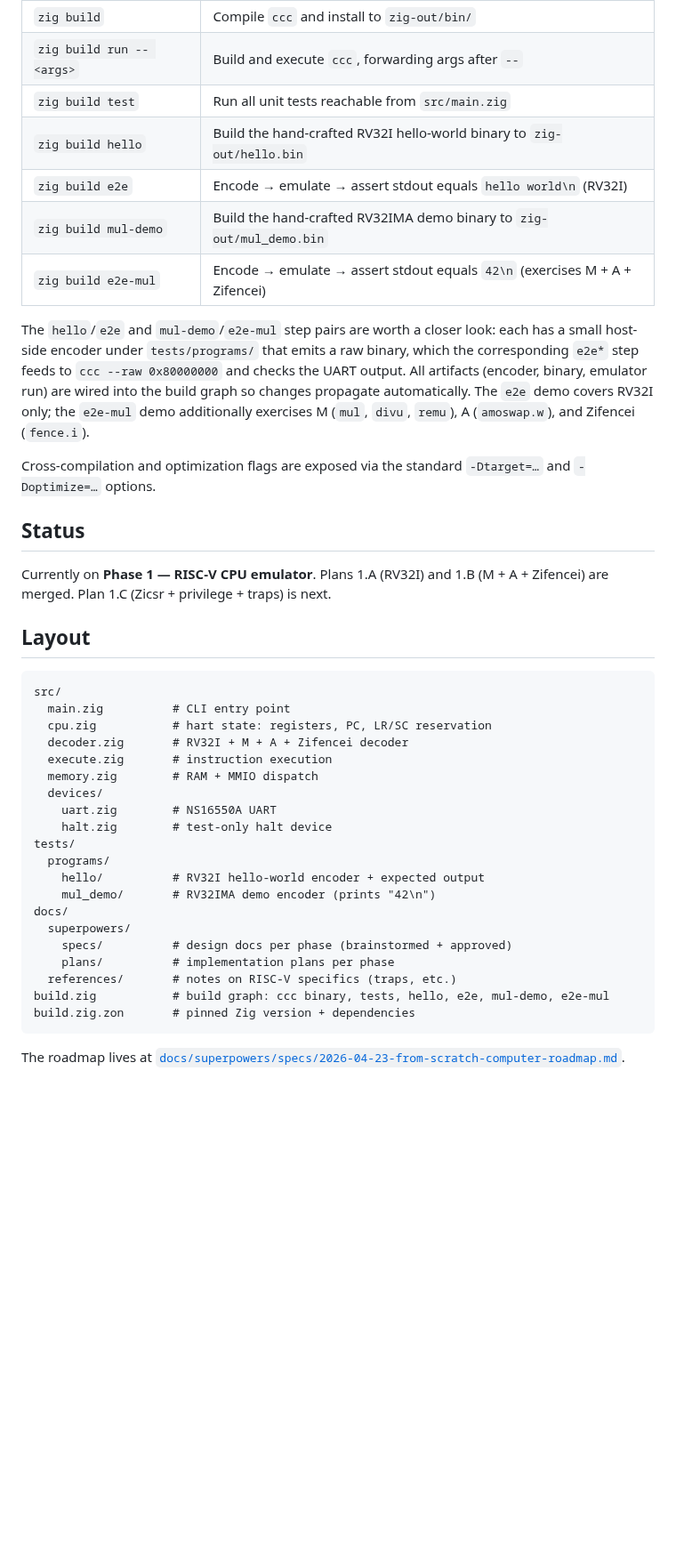
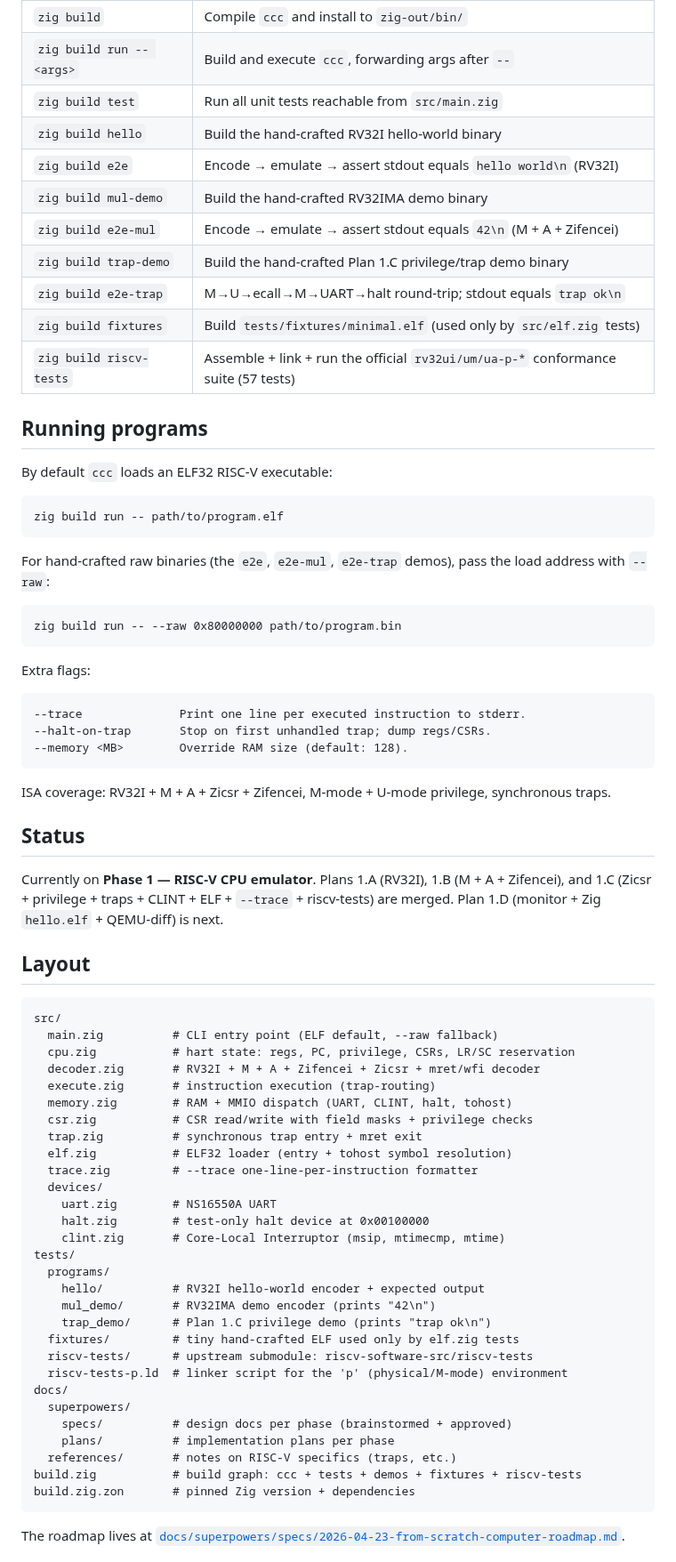
Before and after one commit to cyyeh/ccc, a Markdown page: README.md, the part around the change. Shown at 89% size. GitHub-like rendering; blank space fills up the shorter version.

Commit message:
docs: update README for Plan 1.C (privilege/traps/CLINT/ELF/riscv-tests)

````diff
--- a/README.md
+++ b/README.md
@@ -47,51 +47,73 @@ and `build.zig.zon` pins the minimum Zig version (0.16.0).
 | `zig build` | Compile `ccc` and install to `zig-out/bin/` |
 | `zig build run -- <args>` | Build and execute `ccc`, forwarding args after `--` |
 | `zig build test` | Run all unit tests reachable from `src/main.zig` |
-| `zig build hello` | Build the hand-crafted RV32I hello-world binary to `zig-out/hello.bin` |
+| `zig build hello` | Build the hand-crafted RV32I hello-world binary |
 | `zig build e2e` | Encode → emulate → assert stdout equals `hello world\n` (RV32I) |
-| `zig build mul-demo` | Build the hand-crafted RV32IMA demo binary to `zig-out/mul_demo.bin` |
-| `zig build e2e-mul` | Encode → emulate → assert stdout equals `42\n` (exercises M + A + Zifencei) |
+| `zig build mul-demo` | Build the hand-crafted RV32IMA demo binary |
+| `zig build e2e-mul` | Encode → emulate → assert stdout equals `42\n` (M + A + Zifencei) |
+| `zig build trap-demo` | Build the hand-crafted Plan 1.C privilege/trap demo binary |
+| `zig build e2e-trap` | M→U→ecall→M→UART→halt round-trip; stdout equals `trap ok\n` |
+| `zig build fixtures` | Build `tests/fixtures/minimal.elf` (used only by `src/elf.zig` tests) |
+| `zig build riscv-tests` | Assemble + link + run the official `rv32ui/um/ua-p-*` conformance suite (57 tests) |
 
-The `hello`/`e2e` and `mul-demo`/`e2e-mul` step pairs are worth a closer
-look: each has a small host-side encoder under `tests/programs/` that
-emits a raw binary, which the corresponding `e2e*` step feeds to
-`ccc --raw 0x80000000` and checks the UART output. All artifacts
-(encoder, binary, emulator run) are wired into the build graph so
-changes propagate automatically. The `e2e` demo covers RV32I only; the
-`e2e-mul` demo additionally exercises M (`mul`, `divu`, `remu`), A
-(`amoswap.w`), and Zifencei (`fence.i`).
+## Running programs
 
-Cross-compilation and optimization flags are exposed via the standard
-`-Dtarget=…` and `-Doptimize=…` options.
+By default `ccc` loads an ELF32 RISC-V executable:
+
+    zig build run -- path/to/program.elf
+
+For hand-crafted raw binaries (the `e2e`, `e2e-mul`, `e2e-trap` demos),
+pass the load address with `--raw`:
+
+    zig build run -- --raw 0x80000000 path/to/program.bin
+
+Extra flags:
+
+    --trace              Print one line per executed instruction to stderr.
+    --halt-on-trap       Stop on first unhandled trap; dump regs/CSRs.
+    --memory <MB>        Override RAM size (default: 128).
+
+ISA coverage: RV32I + M + A + Zicsr + Zifencei, M-mode + U-mode
+privilege, synchronous traps.
 
 ## Status
 
-Currently on **Phase 1 — RISC-V CPU emulator**. Plans 1.A (RV32I) and
-1.B (M + A + Zifencei) are merged. Plan 1.C (Zicsr + privilege + traps)
-is next.
+Currently on **Phase 1 — RISC-V CPU emulator**. Plans 1.A (RV32I),
+1.B (M + A + Zifencei), and 1.C (Zicsr + privilege + traps + CLINT +
+ELF + `--trace` + riscv-tests) are merged. Plan 1.D (monitor + Zig
+`hello.elf` + QEMU-diff) is next.
 
 ## Layout
 
 ```
 src/
-  main.zig          # CLI entry point
-  cpu.zig           # hart state: registers, PC, LR/SC reservation
-  decoder.zig       # RV32I + M + A + Zifencei decoder
-  execute.zig       # instruction execution
-  memory.zig        # RAM + MMIO dispatch
+  main.zig          # CLI entry point (ELF default, --raw fallback)
+  cpu.zig           # hart state: regs, PC, privilege, CSRs, LR/SC reservation
+  decoder.zig       # RV32I + M + A + Zifencei + Zicsr + mret/wfi decoder
+  execute.zig       # instruction execution (trap-routing)
+  memory.zig        # RAM + MMIO dispatch (UART, CLINT, halt, tohost)
+  csr.zig           # CSR read/write with field masks + privilege checks
+  trap.zig          # synchronous trap entry + mret exit
+  elf.zig           # ELF32 loader (entry + tohost symbol resolution)
+  trace.zig         # --trace one-line-per-instruction formatter
   devices/
     uart.zig        # NS16550A UART
-    halt.zig        # test-only halt device
+    halt.zig        # test-only halt device at 0x00100000
+    clint.zig       # Core-Local Interruptor (msip, mtimecmp, mtime)
 tests/
   programs/
     hello/          # RV32I hello-world encoder + expected output
     mul_demo/       # RV32IMA demo encoder (prints "42\n")
+    trap_demo/      # Plan 1.C privilege demo (prints "trap ok\n")
+  fixtures/         # tiny hand-crafted ELF used only by elf.zig tests
+  riscv-tests/      # upstream submodule: riscv-software-src/riscv-tests
+  riscv-tests-p.ld  # linker script for the 'p' (physical/M-mode) environment
 docs/
   superpowers/
     specs/          # design docs per phase (brainstormed + approved)
     plans/          # implementation plans per phase
   references/       # notes on RISC-V specifics (traps, etc.)
-build.zig           # build graph: ccc binary, tests, hello, e2e, mul-demo, e2e-mul
+build.zig           # build graph: ccc + tests + demos + fixtures + riscv-tests
 build.zig.zon       # pinned Zig version + dependencies
 ```
 
````
